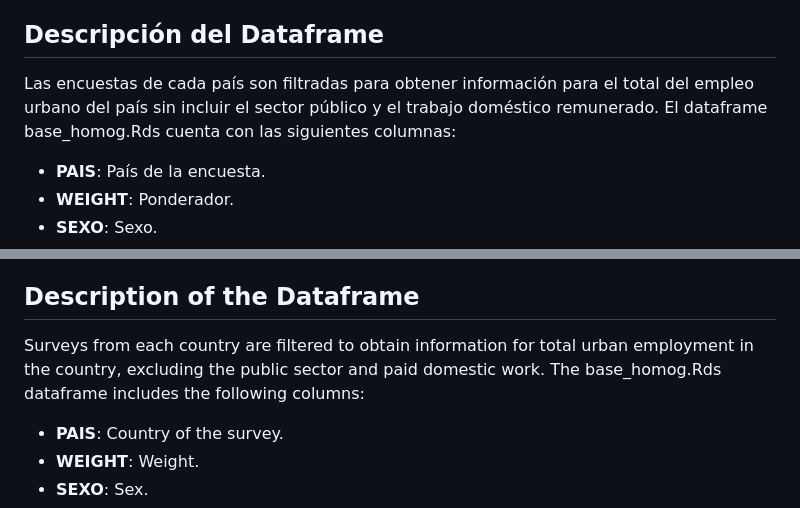
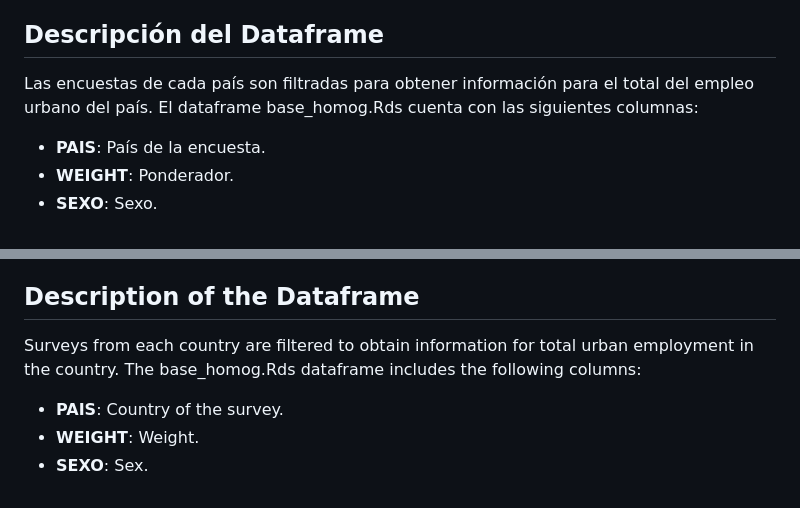
Before and after one commit to Guidowe/precariedad.mundial, a Markdown page: README.md, 2 parts joined by grey strips. Rendered like a GitHub page.

Commit message:
readme_wati

```diff
--- a/README.md
+++ b/README.md
@@ -21,7 +21,7 @@ El repositorio está organizado de la siguiente manera:
 
 ## Descripción del Dataframe
 
-Las encuestas de cada país son filtradas para obtener información para el total del empleo urbano del país sin incluir el sector público y el trabajo doméstico remunerado. El dataframe base_homog.Rds cuenta con las siguientes columnas:
+Las encuestas de cada país son filtradas para obtener información para el total del empleo urbano del país. El dataframe base_homog.Rds cuenta con las siguientes columnas:
 
 - **PAIS**: País de la encuesta.
 - **WEIGHT**: Ponderador.
@@ -63,7 +63,7 @@ The repository is organized as follows:
 
 ## Description of the Dataframe
 
-Surveys from each country are filtered to obtain information for total urban employment in the country, excluding the public sector and paid domestic work. The base_homog.Rds dataframe includes the following columns:
+Surveys from each country are filtered to obtain information for total urban employment in the country. The base_homog.Rds dataframe includes the following columns:
 
 - **PAIS**: Country of the survey.
 - **WEIGHT**: Weight.
```
